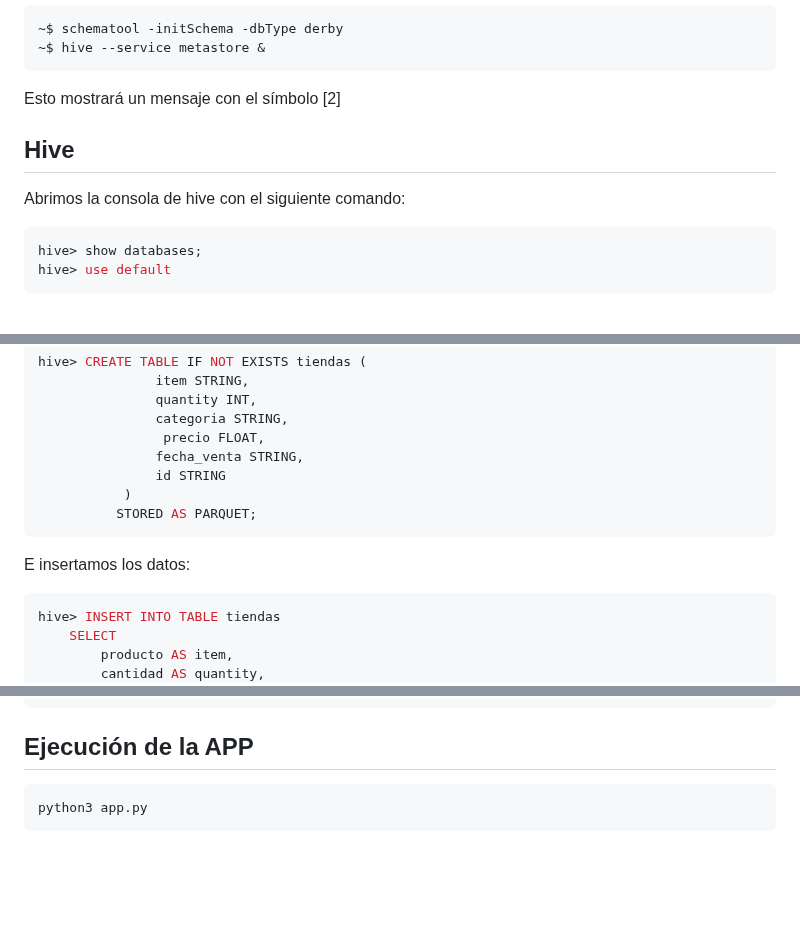
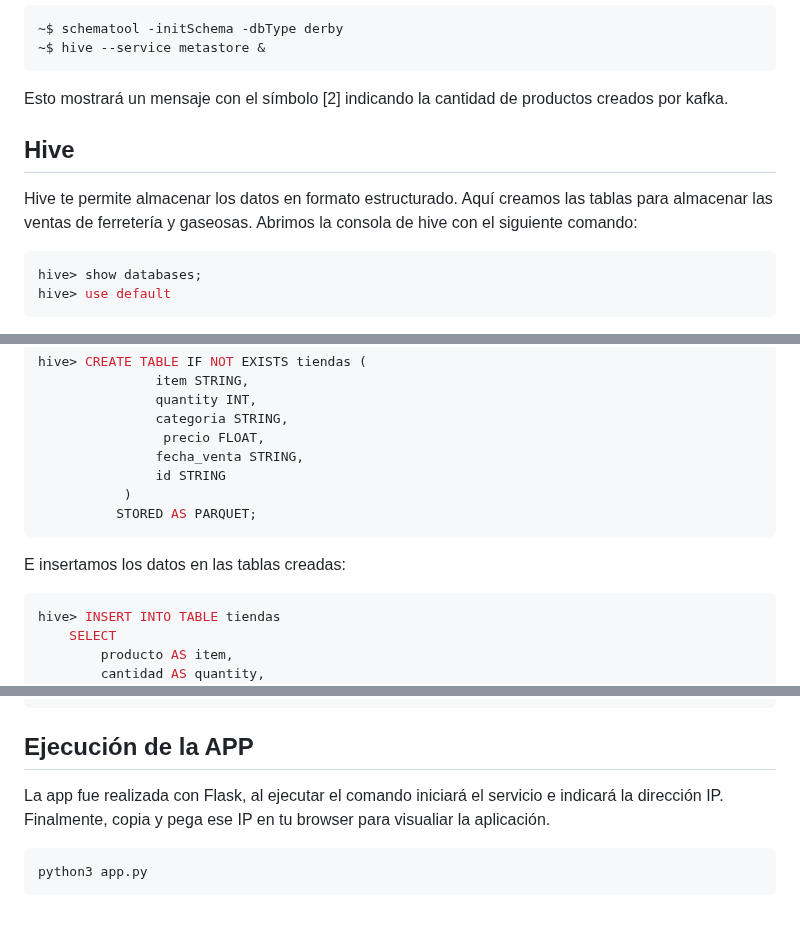
Before and after one commit to PaoDeVi/Big-Data, a Markdown page: README.md, 3 parts joined by grey strips. Drawn GitHub-style; blank space fills up the shorter version.

````diff
--- a/README.md
+++ b/README.md
@@ -70,9 +73,10 @@ Volverás a iniciarlizar:
 ~$ schematool -initSchema -dbType derby
 ~$ hive --service metastore &
 ```
-Esto mostrará un mensaje con el símbolo [2]
+Esto mostrará un mensaje con el símbolo [2] indicando la cantidad de productos creados por kafka.
 
 ## Hive
+Hive te permite almacenar los datos en formato estructurado. Aquí creamos las tablas para almacenar las ventas de ferretería y gaseosas.
 Abrimos la consola de hive con el siguiente comando:
 ```bash
 hive> show databases;
@@ -130,7 +134,7 @@ hive> CREATE TABLE IF NOT EXISTS tiendas (
            )
           STORED AS PARQUET;
 ```
-E insertamos los datos:
+E insertamos los datos en las tablas creadas:
 ```bash
 hive> INSERT INTO TABLE tiendas
     SELECT
@@ -153,6 +157,7 @@ SELECT
 FROM ventas;
 ```
 ## Ejecución de la APP
+La app fue realizada con Flask, al ejecutar el comando iniciará el servicio e indicará la dirección IP. Finalmente, copia y pega ese IP en tu browser para visualiar la aplicación.
 ```bash
 python3 app.py
 ```
````
Also changed, not shown: other parts of README.md (+13 -10 lines).
